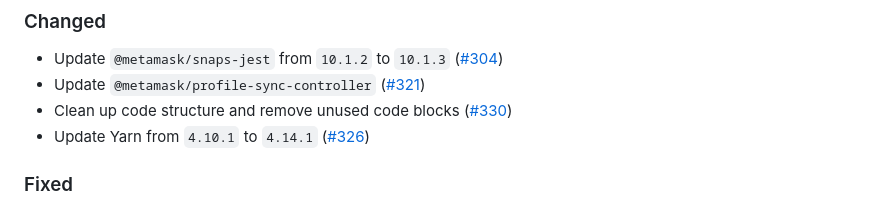
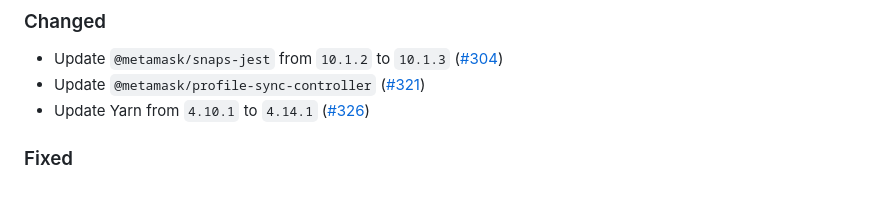
Before and after one commit to MetaMask/snap-7715-permissions, a Markdown page: packages/gator-permissions-snap/CHANGELOG.md, the part around the change. Rendered like a GitHub page.

Commit message:
chore: clean up code structure and remove unused code blocks

```diff
--- a/packages/gator-permissions-snap/CHANGELOG.md
+++ b/packages/gator-permissions-snap/CHANGELOG.md
@@ -17,7 +17,6 @@ and this project adheres to [Semantic Versioning](https://semver.org/spec/v2.0.0
 
 - Update `@metamask/snaps-jest` from `10.1.2` to `10.1.3` ([#304](https://github.com/MetaMask/snap-7715-permissions/pull/304))
 - Update `@metamask/profile-sync-controller` ([#321](https://github.com/MetaMask/snap-7715-permissions/pull/321))
-- Clean up code structure and remove unused code blocks ([#330](https://github.com/MetaMask/snap-7715-permissions/pull/330))
 - Update Yarn from `4.10.1` to `4.14.1` ([#326](https://github.com/MetaMask/snap-7715-permissions/pull/326))
 
 ### Fixed
```
